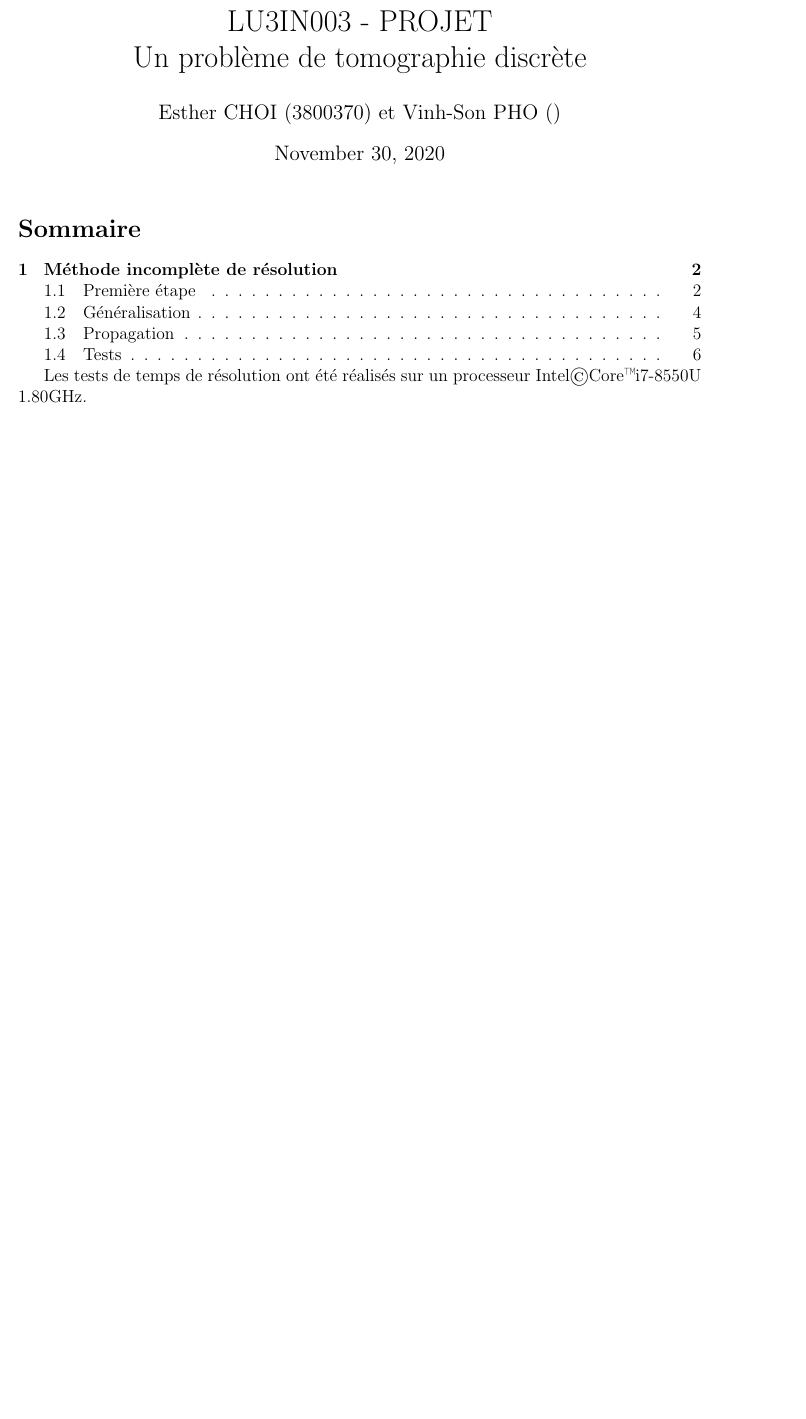
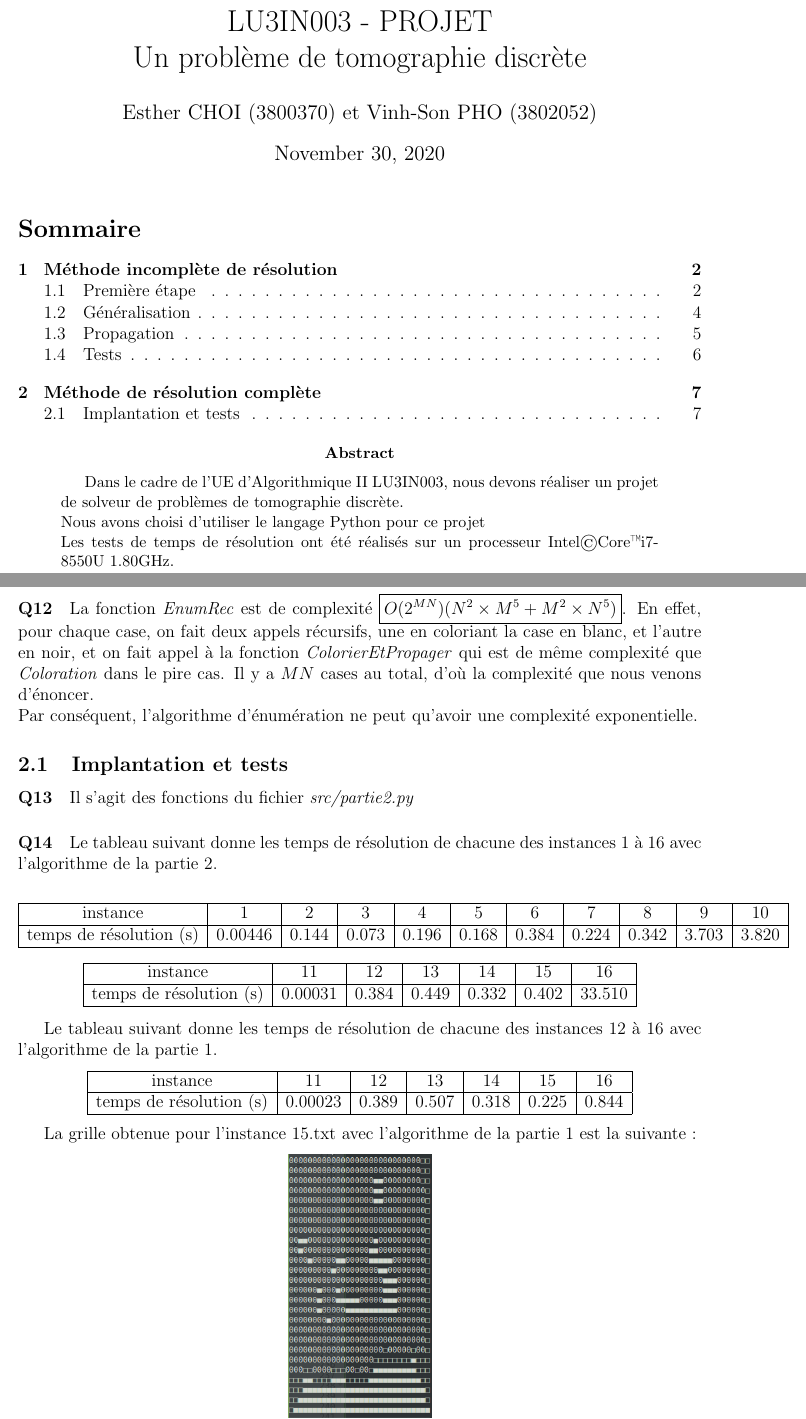
Before and after one commit to esychoi/Projet-LU3IN003, a LaTeX paper (report/rapport_choi_pho.tex): part of page 1 of 6 before the commit and two parts of pages 1 and 7 of 8 after it, the two joined at a grey line, cut so that both start at the same text, the shorter picture padded with empty space. Compiled offline with pdfLaTeX.

Commit message:
Rapport partie 2

```diff
--- a/report/rapport_choi_pho.tex
+++ b/report/rapport_choi_pho.tex
@@ -36,13 +36,19 @@
 %%%%%%%%%%%%%%%%%%%%%%%%%%%%%%%%%%%%%%%%%%%%%%%%%%%%%%%%%
 
 \title{LU3IN003 - PROJET \\ Un problème de tomographie discrète\\}
-\author{Esther CHOI (3800370) et Vinh-Son PHO ()}
+\author{Esther CHOI (3800370) et Vinh-Son PHO (3802052)}
 
 \begin{document}
 	\maketitle
 	\tableofcontents
 
+
+	\begin{abstract}
+		Dans le cadre de l'UE d'Algorithmique II LU3IN003, nous devons réaliser un projet de solveur de problèmes de tomographie discrète. \\
+		Nous avons choisi d'utiliser le langage Python pour ce projet \\
 		Les tests de temps de résolution ont été réalisés sur un processeur Intel\copyright Core\texttrademark i7-8550U 1.80GHz.
+	\end{abstract}
+
 
 	\newpage
 
@@ -202,6 +203,47 @@
 			\end{center}
 
 			\paragraph{Q11}
-
 				L'algorithme implémenté dans cette partie ne sait pas résoudre l'instance 11.txt car pour chaque ligne et pour chaque colonnes, les fonctions \textit{ColoreLig} et \textit{ColoreCol} ne permettent pas de colorier des cases.
 
+
+	\section{Méthode de résolution complète}
+
+		\paragraph{Q12}
+
+			La fonction \textit{EnumRec} est de complexité $ \boxed{O(2^{MN}) (N^2 \times M^5 + M^2 \times N^5) } $. En effet, pour chaque case, on fait deux appels récursifs, une en coloriant la case en blanc, et l'autre en noir, et on fait appel à la fonction \textit{ColorierEtPropager} qui est de même complexité que \textit{Coloration} dans le pire cas. Il y a $ MN $ cases au total, d'où la complexité que nous venons d'énoncer. \\
+			Par conséquent, l'algorithme d'énumération ne peut qu'avoir une complexité exponentielle.
+
+		\subsection{Implantation et tests}
+
+			\paragraph{Q13}
+				Il s'agit des fonctions du fichier \textit{src/partie2.py}
+
+			\paragraph{Q14}
+				Le tableau suivant donne les temps de résolution de chacune des instances 1 à 16 avec l'algorithme de la partie 2.
+				\begin{center}
+					\begin{tabular}{|c|c|c|c|c|c|c|c|c|c|c| }
+						\hline
+						instance & 1 & 2 & 3 & 4 & 5 & 6 & 7 & 8 & 9 & 10 \\ \hline
+						temps de résolution (s) & 0.00446 & 0.144 & 0.073 & 0.196 & 0.168 & 0.384 & 0.224 & 0.342 & 3.703 & 3.820 \\ \hline
+					\end{tabular}
+				\end{center}
+
+				\begin{center}
+					\begin{tabular}{|c|c|c|c|c|c|c| }
+						\hline
+						instance & 11 & 12 & 13 & 14 & 15 & 16 \\ \hline
+						temps de résolution (s) & 0.00031 & 0.384 & 0.449 & 0.332 & 0.402 & 33.510 \\ \hline
+					\end{tabular}
+				\end{center}
+
+				Le tableau suivant donne les temps de résolution de chacune des instances 12 à 16 avec l'algorithme de la partie 1.
+				\begin{center}
+					\begin{tabular}{|c|c|c|c|c|c|c| }
+						\hline
+						instance & 11 & 12 & 13 & 14 & 15 & 16 \\ \hline
+						temps de résolution (s) & 0.00023 & 0.389 & 0.507 & 0.318 & 0.225 & 0.844 \\ \hline
+					\end{tabular}
+				\end{center}
+
+				La grille obtenue pour l'instance 15.txt avec l'algorithme de la partie 1 est la suivante :
+				\begin{center}
```
Also changed, not shown: report/instance15-1.png (added), report/instance15-2.png (added), report/rapport_choi_pho.pdf, report/rapport_choi_pho.tex (43 more changed lines), 4 other files. Lines whose indentation alone changed are shown as unchanged.
